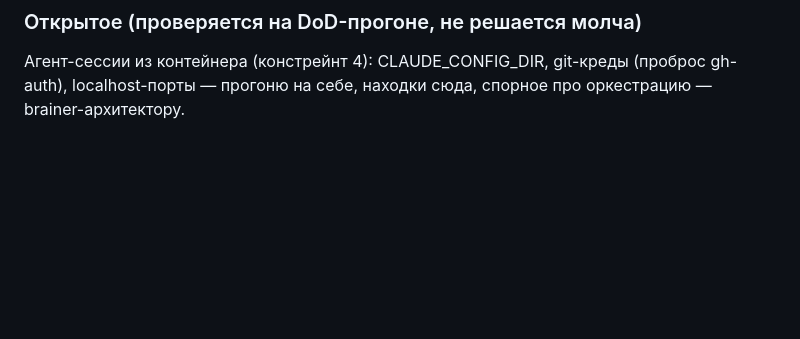
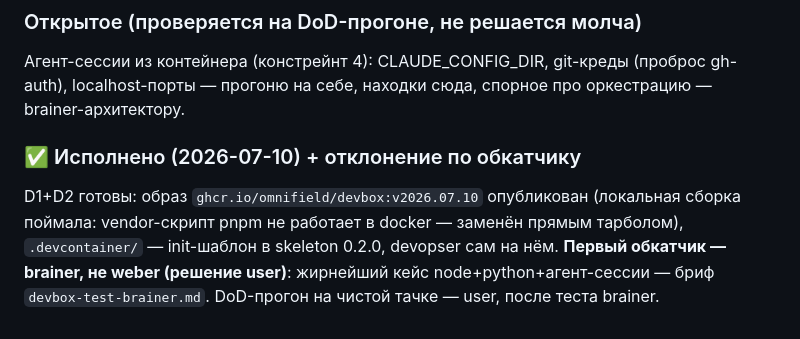
Before and after one commit to omnifield/devopser, a Markdown page: briefs/docker-dev-environment.md, the part around the change. GitHub-like rendering; blank space fills up the shorter version.

```diff
--- a/briefs/docker-dev-environment.md
+++ b/briefs/docker-dev-environment.md
@@ -105,3 +105,11 @@ docker/build-push-action → GHCR public, теги выше. GITHUB_TOKEN с `pa
 Агент-сессии из контейнера (констрейнт 4): CLAUDE_CONFIG_DIR, git-креды
 (проброс gh-auth), localhost-порты — прогоню на себе, находки сюда, спорное
 про оркестрацию — brainer-архитектору.
+
+### ✅ Исполнено (2026-07-10) + отклонение по обкатчику
+
+D1+D2 готовы: образ `ghcr.io/omnifield/devbox:v2026.07.10` опубликован (локальная
+сборка поймала: vendor-скрипт pnpm не работает в docker — заменён прямым тарболом),
+`.devcontainer/` — init-шаблон в skeleton 0.2.0, devopser сам на нём. **Первый
+обкатчик — brainer, не weber (решение user)**: жирнейший кейс node+python+агент-сессии —
+бриф `devbox-test-brainer.md`. DoD-прогон на чистой тачке — user, после теста brainer.
```
Also changed, not shown: briefs/devbox-test-brainer.md (added, +73 -0 lines).
